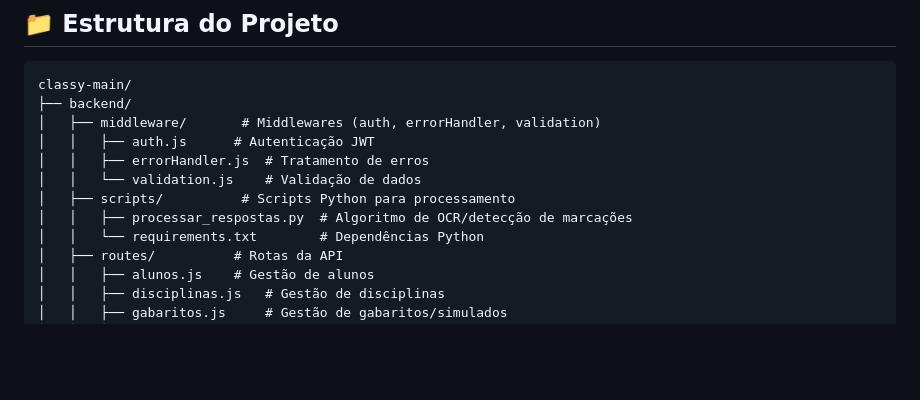
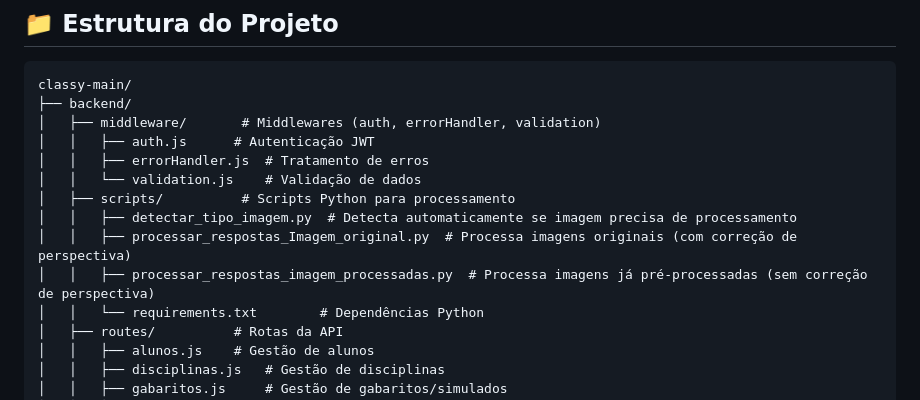
Before and after one commit to do2anjos/Eduscore, a Markdown page: README.md, the part around the change. Rendered like a GitHub page; blank space fills up the shorter version.

Commit message:
docs: atualizar README com informacoes do projeto

```diff
--- a/README.md
+++ b/README.md
@@ -141,7 +141,9 @@ classy-main/
 │   │   ├── errorHandler.js  # Tratamento de erros
 │   │   └── validation.js    # Validação de dados
 │   ├── scripts/          # Scripts Python para processamento
-│   │   ├── processar_respostas.py  # Algoritmo de OCR/detecção de marcações
+│   │   ├── detectar_tipo_imagem.py  # Detecta automaticamente se imagem precisa de processamento
+│   │   ├── processar_respostas_Imagem_original.py  # Processa imagens originais (com correção de perspectiva)
+│   │   ├── processar_respostas_imagem_processadas.py  # Processa imagens já pré-processadas (sem correção de perspectiva)
 │   │   └── requirements.txt        # Dependências Python
 │   ├── routes/          # Rotas da API
 │   │   ├── alunos.js    # Gestão de alunos
```
